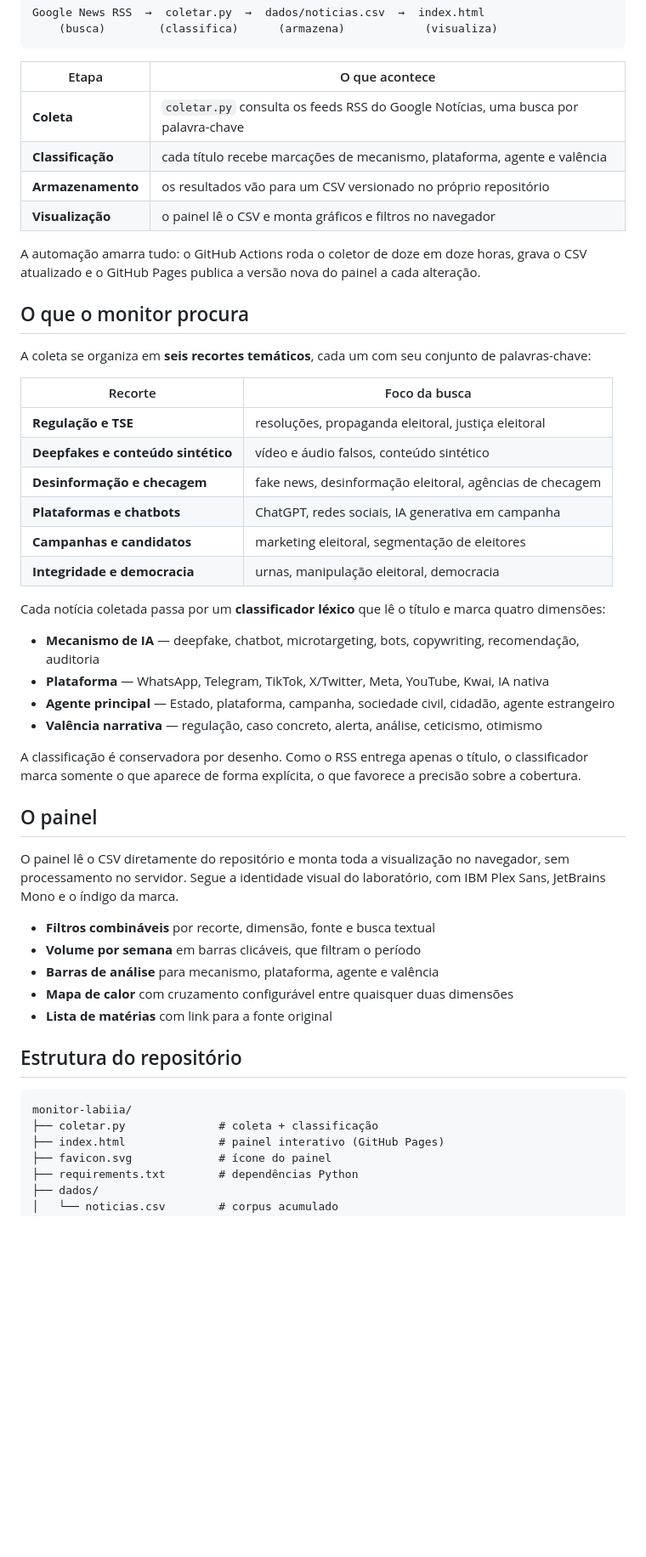
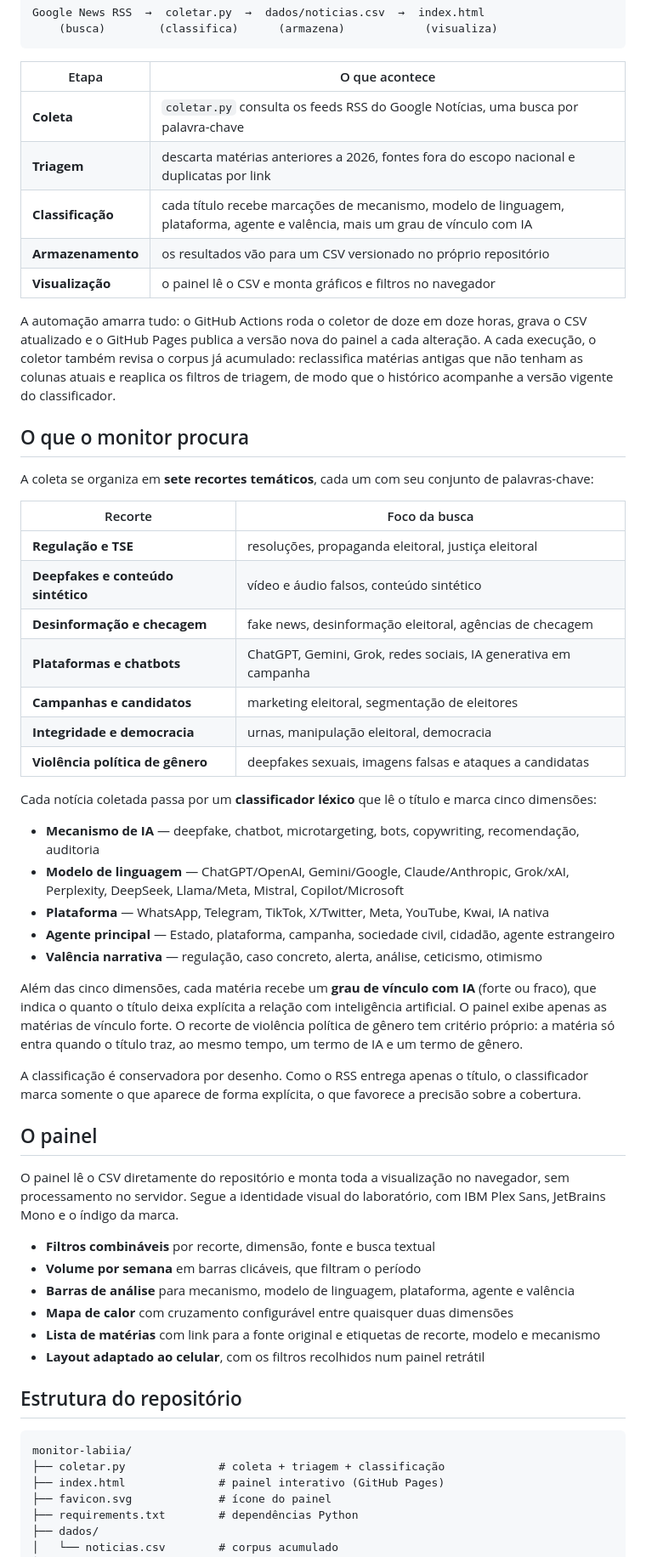
Before and after one commit to labiia-lab/monitor-labiia, a Markdown page: README.md, the part around one of its changes. Shown at 85% size. GitHub-like rendering; blank space fills up the shorter version.

````diff
--- a/README.md
+++ b/README.md
@@ -33,31 +33,36 @@ Google News RSS  →  coletar.py  →  dados/noticias.csv  →  index.html
 | Etapa | O que acontece |
 |-------|----------------|
 | **Coleta** | `coletar.py` consulta os feeds RSS do Google Notícias, uma busca por palavra-chave |
-| **Classificação** | cada título recebe marcações de mecanismo, plataforma, agente e valência |
+| **Triagem** | descarta matérias anteriores a 2026, fontes fora do escopo nacional e duplicatas por link |
+| **Classificação** | cada título recebe marcações de mecanismo, modelo de linguagem, plataforma, agente e valência, mais um grau de vínculo com IA |
 | **Armazenamento** | os resultados vão para um CSV versionado no próprio repositório |
 | **Visualização** | o painel lê o CSV e monta gráficos e filtros no navegador |
 
-A automação amarra tudo: o GitHub Actions roda o coletor de doze em doze horas, grava o CSV atualizado e o GitHub Pages publica a versão nova do painel a cada alteração.
+A automação amarra tudo: o GitHub Actions roda o coletor de doze em doze horas, grava o CSV atualizado e o GitHub Pages publica a versão nova do painel a cada alteração. A cada execução, o coletor também revisa o corpus já acumulado: reclassifica matérias antigas que não tenham as colunas atuais e reaplica os filtros de triagem, de modo que o histórico acompanhe a versão vigente do classificador.
 
 ## O que o monitor procura
 
-A coleta se organiza em **seis recortes temáticos**, cada um com seu conjunto de palavras-chave:
+A coleta se organiza em **sete recortes temáticos**, cada um com seu conjunto de palavras-chave:
 
 | Recorte | Foco da busca |
 |---------|---------------|
 | **Regulação e TSE** | resoluções, propaganda eleitoral, justiça eleitoral |
 | **Deepfakes e conteúdo sintético** | vídeo e áudio falsos, conteúdo sintético |
 | **Desinformação e checagem** | fake news, desinformação eleitoral, agências de checagem |
-| **Plataformas e chatbots** | ChatGPT, redes sociais, IA generativa em campanha |
+| **Plataformas e chatbots** | ChatGPT, Gemini, Grok, redes sociais, IA generativa em campanha |
 | **Campanhas e candidatos** | marketing eleitoral, segmentação de eleitores |
 | **Integridade e democracia** | urnas, manipulação eleitoral, democracia |
+| **Violência política de gênero** | deepfakes sexuais, imagens falsas e ataques a candidatas |
 
-Cada notícia coletada passa por um **classificador léxico** que lê o título e marca quatro dimensões:
+Cada notícia coletada passa por um **classificador léxico** que lê o título e marca cinco dimensões:
 
 - **Mecanismo de IA** — deepfake, chatbot, microtargeting, bots, copywriting, recomendação, auditoria
+- **Modelo de linguagem** — ChatGPT/OpenAI, Gemini/Google, Claude/Anthropic, Grok/xAI, Perplexity, DeepSeek, Llama/Meta, Mistral, Copilot/Microsoft
 - **Plataforma** — WhatsApp, Telegram, TikTok, X/Twitter, Meta, YouTube, Kwai, IA nativa
 - **Agente principal** — Estado, plataforma, campanha, sociedade civil, cidadão, agente estrangeiro
 - **Valência narrativa** — regulação, caso concreto, alerta, análise, ceticismo, otimismo
+
+Além das cinco dimensões, cada matéria recebe um **grau de vínculo com IA** (forte ou fraco), que indica o quanto o título deixa explícita a relação com inteligência artificial. O painel exibe apenas as matérias de vínculo forte. O recorte de violência política de gênero tem critério próprio: a matéria só entra quando o título traz, ao mesmo tempo, um termo de IA e um termo de gênero.
 
 A classificação é conservadora por desenho. Como o RSS entrega apenas o título, o classificador marca somente o que aparece de forma explícita, o que favorece a precisão sobre a cobertura.
 
@@ -67,15 +72,16 @@ O painel lê o CSV diretamente do repositório e monta toda a visualização no
 
 - **Filtros combináveis** por recorte, dimensão, fonte e busca textual
 - **Volume por semana** em barras clicáveis, que filtram o período
-- **Barras de análise** para mecanismo, plataforma, agente e valência
+- **Barras de análise** para mecanismo, modelo de linguagem, plataforma, agente e valência
 - **Mapa de calor** com cruzamento configurável entre quaisquer duas dimensões
-- **Lista de matérias** com link para a fonte original
+- **Lista de matérias** com link para a fonte original e etiquetas de recorte, modelo e mecanismo
+- **Layout adaptado ao celular**, com os filtros recolhidos num painel retrátil
 
 ## Estrutura do repositório
 
 ```
 monitor-labiia/
-├── coletar.py              # coleta + classificação
+├── coletar.py              # coleta + triagem + classificação
 ├── index.html              # painel interativo (GitHub Pages)
 ├── favicon.svg             # ícone do painel
 ├── requirements.txt        # dependências Python
````
Also changed, not shown: other parts of README.md (+2 -2 lines).
